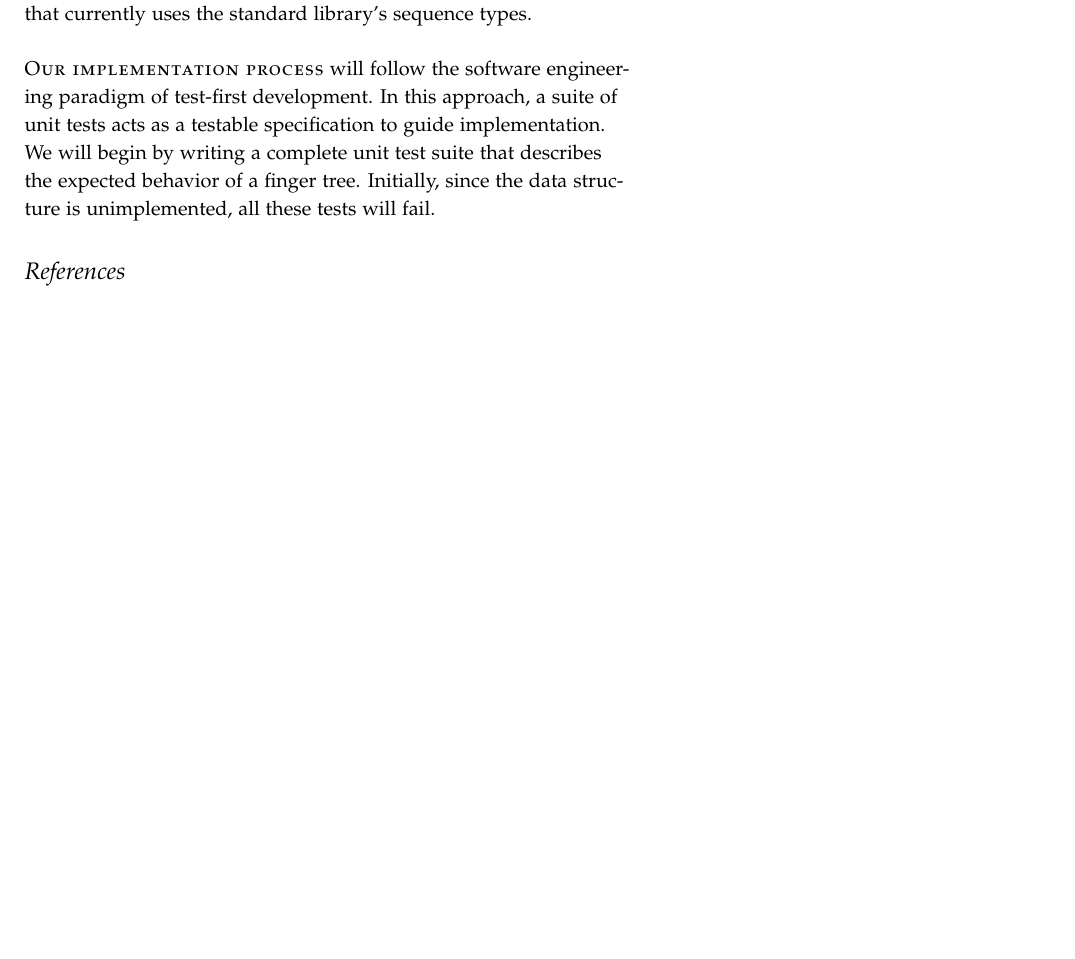
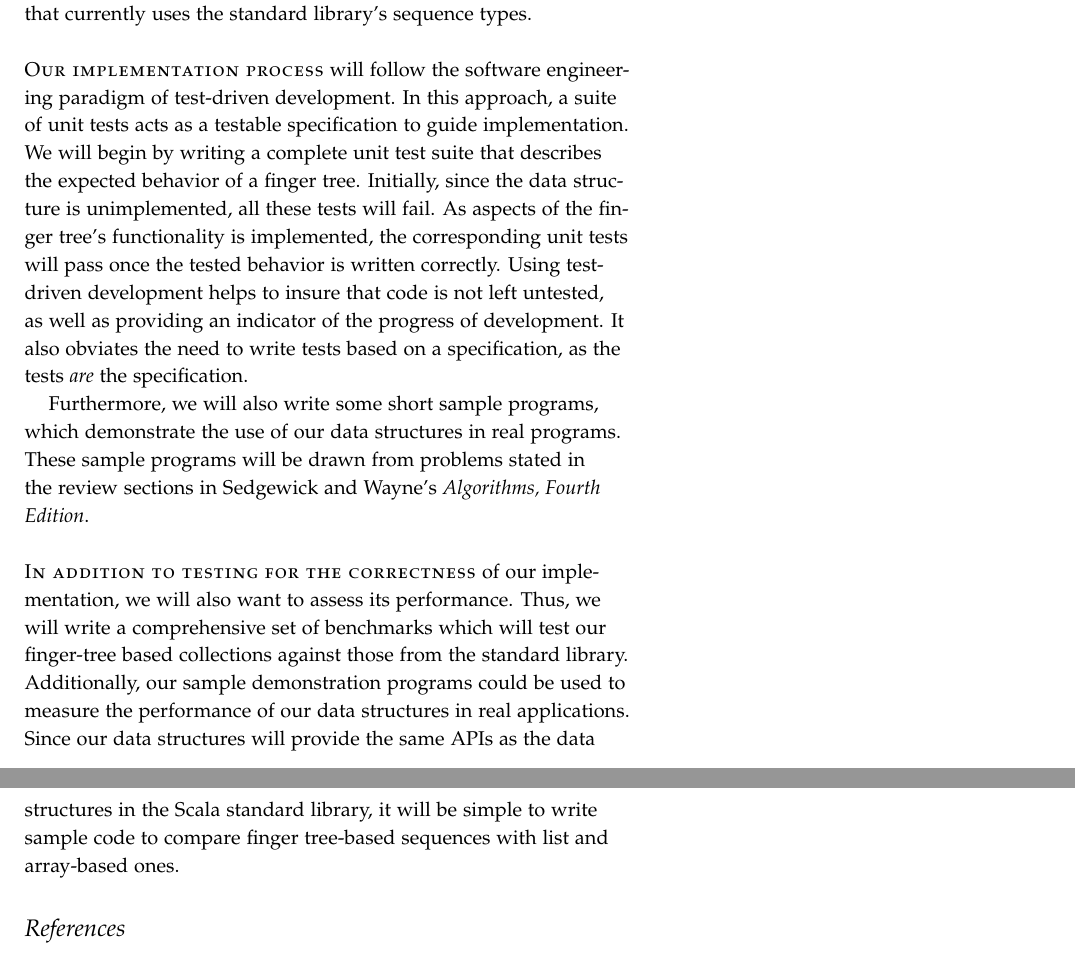
Before and after one commit to hawkw/cs250-s2016-finalproject, a LaTeX document (proposal/proposal.tex): part of page 2 of 3 before the commit and two parts of pages 2 and 3 of 3 after it, the two joined at a grey line, cut so that both start at the same text, the shorter picture padded with empty space. Compiled offline with pdfLaTeX.

Commit message:
[proposal] Some work on proposal section

```diff
--- a/proposal/proposal.tex
+++ b/proposal/proposal.tex
@@ -57,7 +57,11 @@ In the Haskell programming language, the standard library's generic sequence typ
 
 As Scala provides rich APIs for working with collections, we will ensure that the data structures we implement using our finger tree conform with the Scala sequence APIs. This will allow our finger-tree-based sequences to be used as a drop-in replacement in code that currently uses the standard library's sequence types.
 
-\newthought{Our implementation process} will follow the software engineering paradigm of test-first development. In this approach, a suite of unit tests acts as a testable specification to guide implementation. We will begin by writing a complete unit test suite that describes the expected behavior of a finger tree. Initially, since the data structure is unimplemented, all these tests will fail.
+\newthought{Our implementation process} will follow the software engineering paradigm of test-driven development. In this approach, a suite of unit tests acts as a testable specification to guide implementation. We will begin by writing a complete unit test suite that describes the expected behavior of a finger tree. Initially, since the data structure is unimplemented, all these tests will fail. As aspects of the finger tree's functionality is implemented, the corresponding unit tests will pass once the tested behavior is written correctly. Using test-driven development helps to insure that code is not left untested, as well as providing an indicator of the progress of development. It also obviates the need to write tests based on a specification, as the tests \textit{are} the specification.
+
+Furthermore, we will also write some short sample programs, which demonstrate the use of our data structures in real programs. These sample programs will be drawn from problems stated in the review sections in Sedgewick and Wayne's \textit{Algorithms, Fourth Edition}.
+
+\newthought{In addition to testing for the correctness} of our implementation, we will also want to assess its performance. Thus, we will write a comprehensive set of benchmarks which will test our finger-tree based collections against those from the standard library. Additionally, our sample demonstration programs could be used to measure the performance of our data structures in real applications. Since our data structures will provide the same APIs as the data structures in the Scala standard library, it will be simple to write sample code to compare finger tree-based sequences with list and array-based ones.
 
 
 \bibliography{bibliography}
```
Also changed, not shown: proposal/proposal.pdf.
